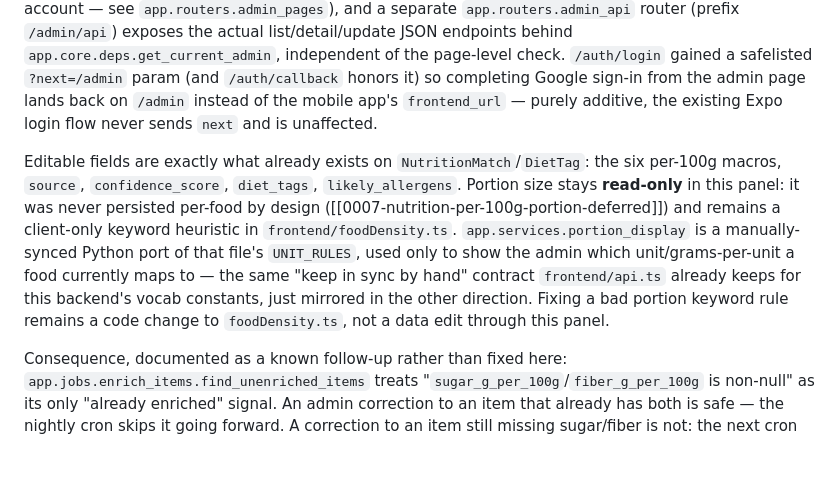
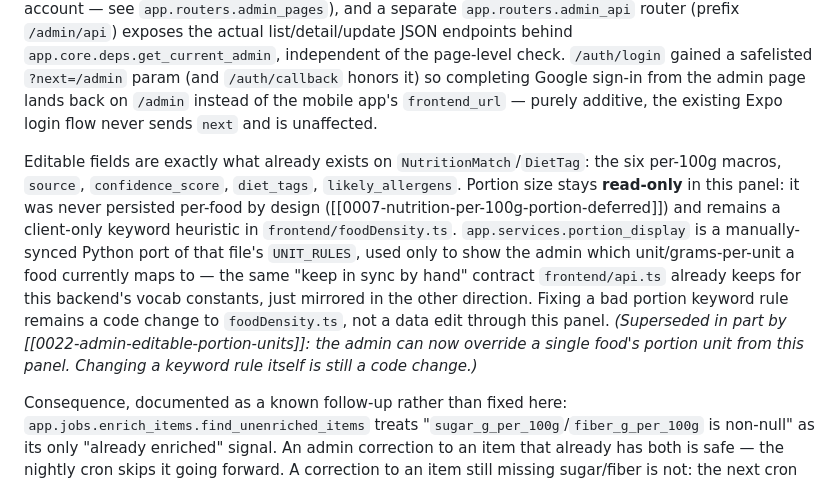
Before and after one commit to eicyer/cornell-dining-planner, a Markdown page: docs/adr/0016-admin-panel-for-nutrition-corrections.md, the part around the change. GitHub-like rendering; blank space fills up the shorter version.

```diff
--- a/docs/adr/0016-admin-panel-for-nutrition-corrections.md
+++ b/docs/adr/0016-admin-panel-for-nutrition-corrections.md
@@ -9,6 +9,6 @@ We considered two other ways to gate a fix-it UI:
 
 Decision: a new `/admin` route served directly by FastAPI, same origin as the API, reusing the existing Google-OAuth session cookie (`app.routers.auth`) with no CORS involved. `GET /admin` renders one of three Jinja2-templated pages depending on session state (not logged in / wrong account / the admin account — see `app.routers.admin_pages`), and a separate `app.routers.admin_api` router (prefix `/admin/api`) exposes the actual list/detail/update JSON endpoints behind `app.core.deps.get_current_admin`, independent of the page-level check. `/auth/login` gained a safelisted `?next=/admin` param (and `/auth/callback` honors it) so completing Google sign-in from the admin page lands back on `/admin` instead of the mobile app's `frontend_url` — purely additive, the existing Expo login flow never sends `next` and is unaffected.
 
-Editable fields are exactly what already exists on `NutritionMatch`/`DietTag`: the six per-100g macros, `source`, `confidence_score`, `diet_tags`, `likely_allergens`. Portion size stays **read-only** in this panel: it was never persisted per-food by design ([[0007-nutrition-per-100g-portion-deferred]]) and remains a client-only keyword heuristic in `frontend/foodDensity.ts`. `app.services.portion_display` is a manually-synced Python port of that file's `UNIT_RULES`, used only to show the admin which unit/grams-per-unit a food currently maps to — the same "keep in sync by hand" contract `frontend/api.ts` already keeps for this backend's vocab constants, just mirrored in the other direction. Fixing a bad portion keyword rule remains a code change to `foodDensity.ts`, not a data edit through this panel.
+Editable fields are exactly what already exists on `NutritionMatch`/`DietTag`: the six per-100g macros, `source`, `confidence_score`, `diet_tags`, `likely_allergens`. Portion size stays **read-only** in this panel: it was never persisted per-food by design ([[0007-nutrition-per-100g-portion-deferred]]) and remains a client-only keyword heuristic in `frontend/foodDensity.ts`. `app.services.portion_display` is a manually-synced Python port of that file's `UNIT_RULES`, used only to show the admin which unit/grams-per-unit a food currently maps to — the same "keep in sync by hand" contract `frontend/api.ts` already keeps for this backend's vocab constants, just mirrored in the other direction. Fixing a bad portion keyword rule remains a code change to `foodDensity.ts`, not a data edit through this panel. *(Superseded in part by [[0022-admin-editable-portion-units]]: the admin can now override a single food's portion unit from this panel. Changing a keyword rule itself is still a code change.)*
 
 Consequence, documented as a known follow-up rather than fixed here: `app.jobs.enrich_items.find_unenriched_items` treats "`sugar_g_per_100g`/`fiber_g_per_100g` is non-null" as its only "already enriched" signal. An admin correction to an item that already has both is safe — the nightly cron skips it going forward. A correction to an item still missing sugar/fiber is not: the next cron run will still see it as unenriched and may silently re-run USDA/LLM enrichment, overwriting the manual edit (including the macros, since `save_result` upserts the whole row). A future `admin_edited_at`-style column the cron could check would close this gap; out of scope for this change.
```
Also changed, not shown: CONTEXT.md (+8 -0 lines).
